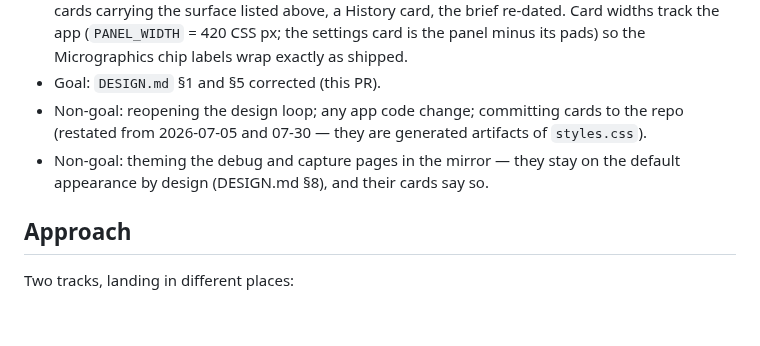
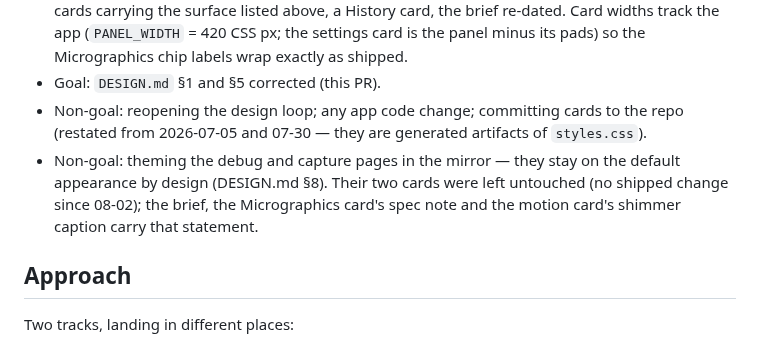
Before and after one commit to thitcc/wikilens, a Markdown page: vault/2026-09-05_design-mirror-true-up-2.md, the part around the change. GitHub-like rendering; blank space fills up the shorter version.

Commit message:
docs(vault): say where the default-only note for the debug and capture cards lives
Co-Authored-By: Claude Fable 5.1 <noreply@anthropic.com>

```diff
--- a/vault/2026-09-05_design-mirror-true-up-2.md
+++ b/vault/2026-09-05_design-mirror-true-up-2.md
@@ -59,7 +59,9 @@ eye.
   to the repo (restated from 2026-07-05 and 07-30 — they are generated
   artifacts of `styles.css`).
 - Non-goal: theming the debug and capture pages in the mirror — they stay on
-  the default appearance by design (DESIGN.md §8), and their cards say so.
+  the default appearance by design (DESIGN.md §8). Their two cards were left
+  untouched (no shipped change since 08-02); the brief, the Micrographics
+  card's spec note and the motion card's shimmer caption carry that statement.
 
 ## Approach
 Two tracks, landing in different places:
```
